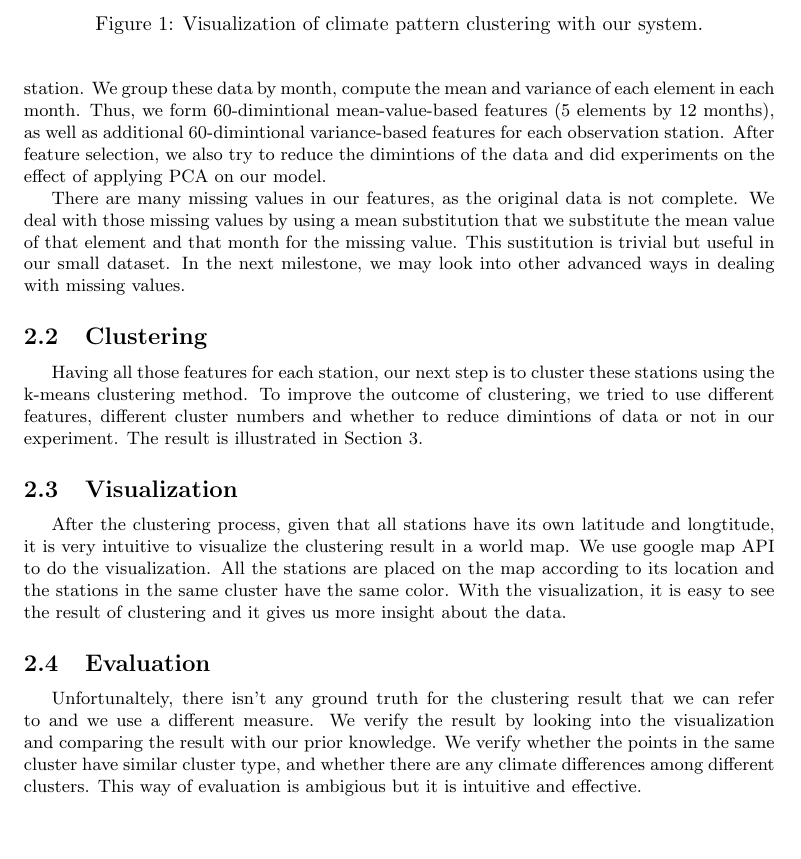
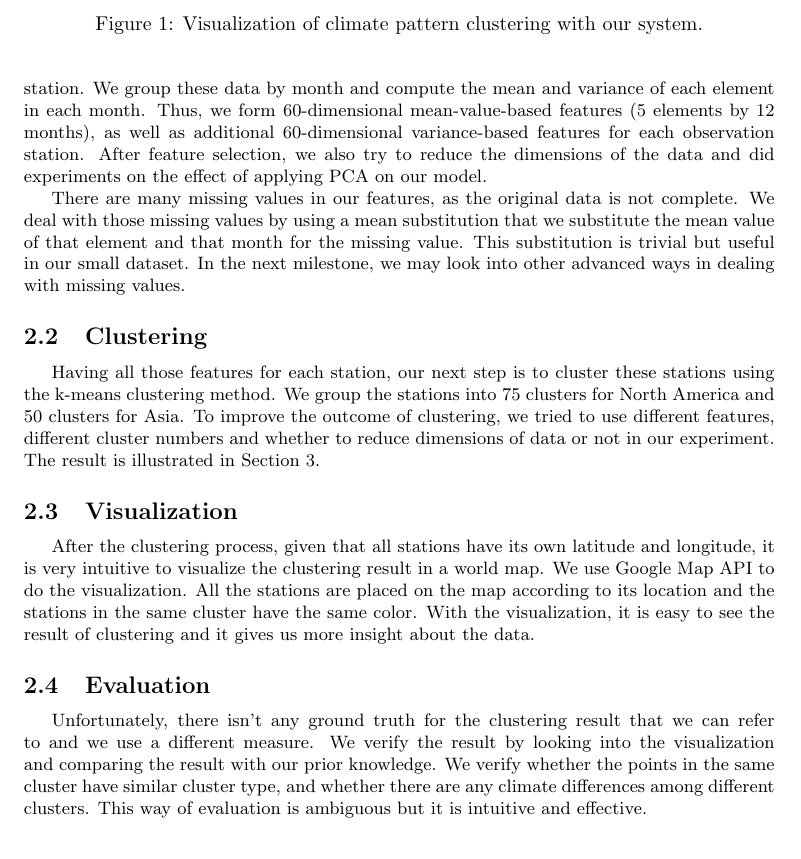
Before and after one commit to raynald/ETH_BBBigData, a LaTeX document (report/milestone2.tex, which reads report/design.tex): part of page 2 of 5, cut so that both start at the same text. Compiled offline with pdfLaTeX.

Commit message:
design part finished

```diff
--- a/report/design.tex
+++ b/report/design.tex
@@ -1,15 +1,15 @@
 \section{Design of the Solution}
 
 \subsection{Feature Selection}
-As proposed in Section 1.2, we extract five key elements, i.e., Daily Maximum Temperature, Daily Minimum Temperature, Precipitation, Snowfall and Snow Depth, from the data for each station. We group these data by month, compute the mean and variance of each element in each month. Thus, we form 60-dimintional mean-value-based features (5 elements by 12 months), as well as additional 60-dimintional variance-based features for each observation station. After feature selection, we also try to reduce the dimintions of the data and did experiments on the effect of applying PCA on our model.
+As proposed in Section 1.2, we extract five key elements, i.e., Daily Maximum Temperature, Daily Minimum Temperature, Precipitation, Snowfall and Snow Depth, from the data for each station. We group these data by month and compute the mean and variance of each element in each month. Thus, we form 60-dimensional mean-value-based features (5 elements by 12 months), as well as additional 60-dimensional variance-based features for each observation station. After feature selection, we also try to reduce the dimensions of the data and did experiments on the effect of applying PCA on our model.
 
-There are many missing values in our features, as the original data is not complete. We deal with those missing values by using a mean substitution that we substitute the mean value of that element and that month for the missing value. This sustitution is trivial but useful in our small dataset. In the next milestone, we may look into other advanced ways in dealing with missing values.
+There are many missing values in our features, as the original data is not complete. We deal with those missing values by using a mean substitution that we substitute the mean value of that element and that month for the missing value. This substitution is trivial but useful in our small dataset. In the next milestone, we may look into other advanced ways in dealing with missing values.
 
 \subsection{Clustering}
-Having all those features for each station, our next step is to cluster these stations using the k-means clustering method. To improve the outcome of clustering, we tried to use different features, different cluster numbers and whether to reduce dimintions of data or not in our experiment. The result is illustrated in Section 3.
+Having all those features for each station, our next step is to cluster these stations using the k-means clustering method. We group the stations into 75 clusters for North America and 50 clusters for Asia. To improve the outcome of clustering, we tried to use different features, different cluster numbers and whether to reduce dimensions of data or not in our experiment. The result is illustrated in Section 3.
 
 \subsection{Visualization}
-After the clustering process, given that all stations have its own latitude and longtitude, it is very intuitive to visualize the clustering result in a world map. We use google map API to do the visualization. All the stations are placed on the map according to its location and the stations in the same cluster have the same color. With the visualization, it is easy to see the result of clustering and it gives us more insight about the data.
+After the clustering process, given that all stations have its own latitude and longitude, it is very intuitive to visualize the clustering result in a world map. We use Google Map API to do the visualization. All the stations are placed on the map according to its location and the stations in the same cluster have the same color. With the visualization, it is easy to see the result of clustering and it gives us more insight about the data.
 
 \subsection{Evaluation}
-Unfortunaltely, there isn't any ground truth for the clustering result that we can refer to and we use a different measure. We verify the result by looking into the visualization and comparing the result with our prior knowledge. We verify whether the points in the same cluster have similar cluster type, and whether there are any climate differences among different clusters. This way of evaluation is ambigious but it is intuitive and effective.
+Unfortunately, there isn't any ground truth for the clustering result that we can refer to and we use a different measure. We verify the result by looking into the visualization and comparing the result with our prior knowledge. We verify whether the points in the same cluster have similar cluster type, and whether there are any climate differences among different clusters. This way of evaluation is ambiguous but it is intuitive and effective.
```
